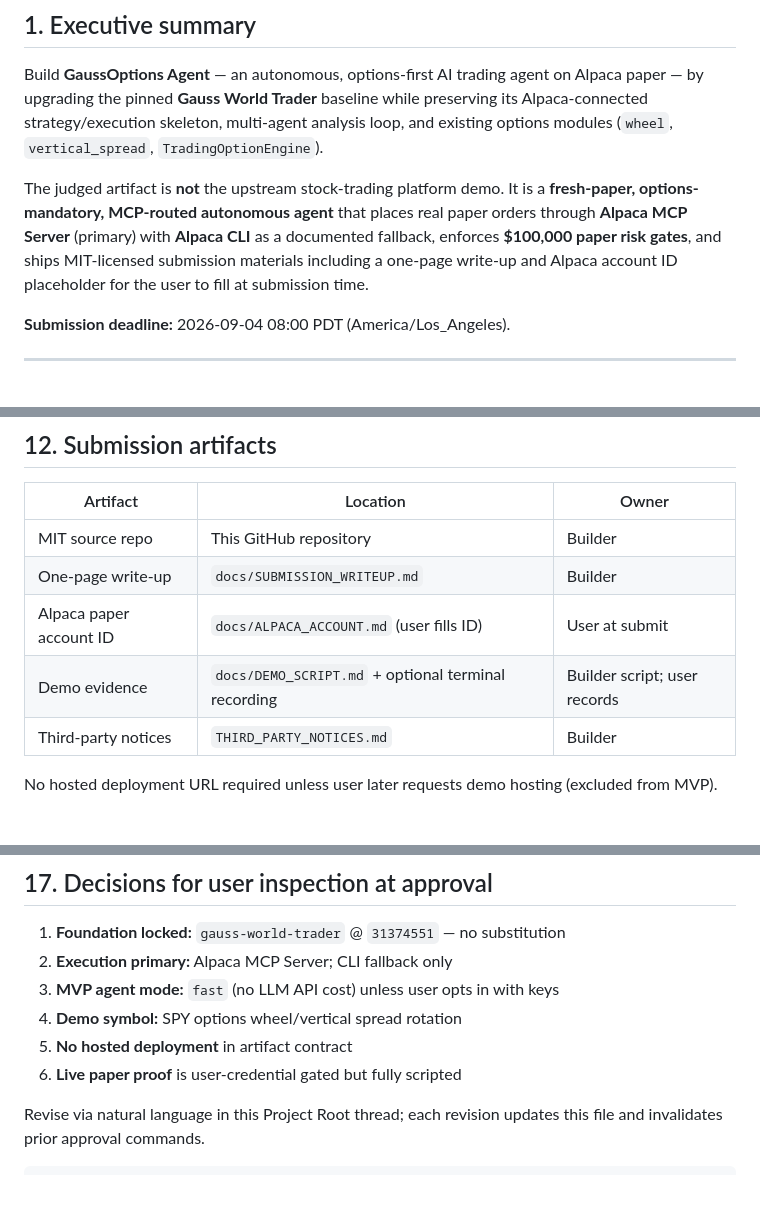
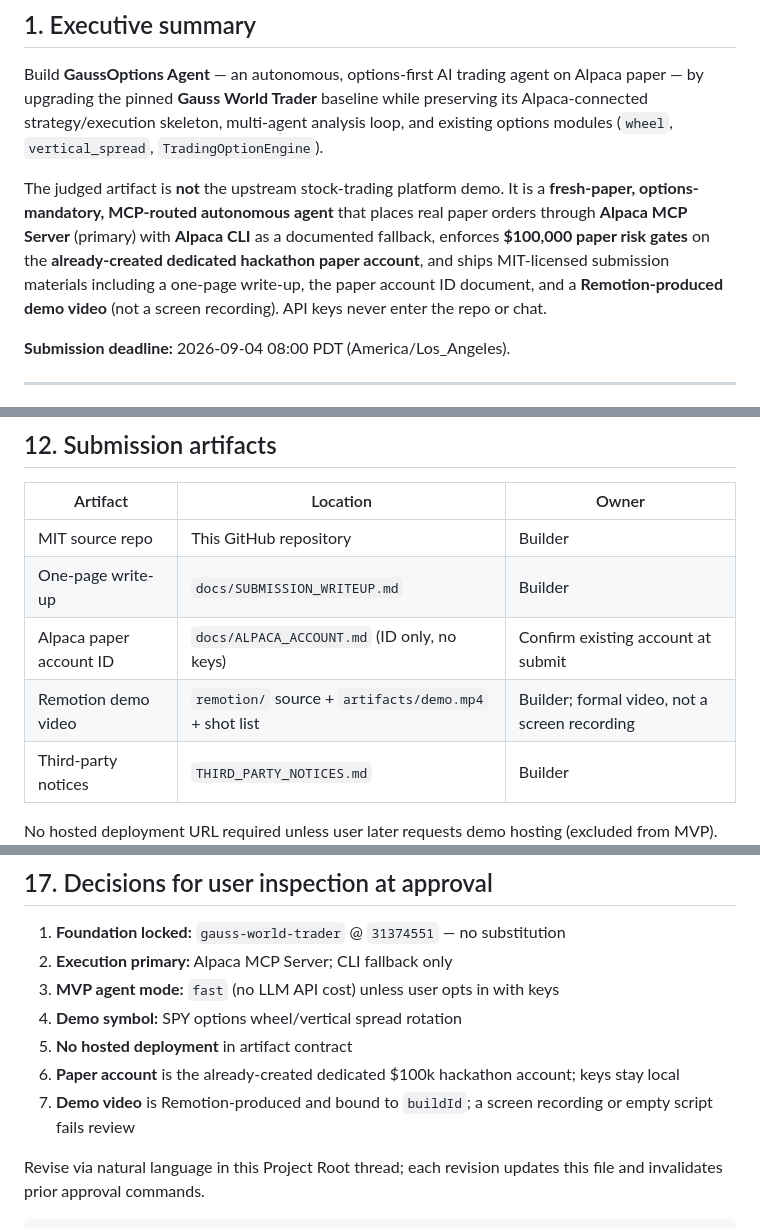
Before and after one commit to Yun-0000/opticycle, a Markdown page: PLAN.md, 3 parts joined by grey strips. Drawn GitHub-style; blank space fills up the shorter version.

```diff
--- a/PLAN.md
+++ b/PLAN.md
@@ -12,7 +12,7 @@
 
 Build **GaussOptions Agent** — an autonomous, options-first AI trading agent on Alpaca paper — by upgrading the pinned **Gauss World Trader** baseline while preserving its Alpaca-connected strategy/execution skeleton, multi-agent analysis loop, and existing options modules (`wheel`, `vertical_spread`, `TradingOptionEngine`).
 
-The judged artifact is **not** the upstream stock-trading platform demo. It is a **fresh-paper, options-mandatory, MCP-routed autonomous agent** that places real paper orders through **Alpaca MCP Server** (primary) with **Alpaca CLI** as a documented fallback, enforces **$100,000 paper risk gates**, and ships MIT-licensed submission materials including a one-page write-up and Alpaca account ID placeholder for the user to fill at submission time.
+The judged artifact is **not** the upstream stock-trading platform demo. It is a **fresh-paper, options-mandatory, MCP-routed autonomous agent** that places real paper orders through **Alpaca MCP Server** (primary) with **Alpaca CLI** as a documented fallback, enforces **$100,000 paper risk gates** on the **already-created dedicated hackathon paper account**, and ships MIT-licensed submission materials including a one-page write-up, the paper account ID document, and a **Remotion-produced demo video** (not a screen recording). API keys never enter the repo or chat.
 
 **Submission deadline:** 2026-09-04 08:00 PDT (America/Los_Angeles).
 
@@ -256,8 +256,8 @@ Fresh Reviewer validates exact `buildId` commit against this Plan SHA, artifact
 | --- | --- | --- |
 | MIT source repo | This GitHub repository | Builder |
 | One-page write-up | `docs/SUBMISSION_WRITEUP.md` | Builder |
-| Alpaca paper account ID | `docs/ALPACA_ACCOUNT.md` (user fills ID) | User at submit |
-| Demo evidence | `docs/DEMO_SCRIPT.md` + optional terminal recording | Builder script; user records |
+| Alpaca paper account ID | `docs/ALPACA_ACCOUNT.md` (ID only, no keys) | Confirm existing account at submit |
+| Remotion demo video | `remotion/` source + `artifacts/demo.mp4` + shot list | Builder; formal video, not a screen recording |
 | Third-party notices | `THIRD_PARTY_NOTICES.md` | Builder |
 
 No hosted deployment URL required unless user later requests demo hosting (excluded from MVP).
@@ -317,7 +317,8 @@ No hosted deployment URL required unless user later requests demo hosting (exclu
 3. **MVP agent mode:** `fast` (no LLM API cost) unless user opts in with keys
 4. **Demo symbol:** SPY options wheel/vertical spread rotation
 5. **No hosted deployment** in artifact contract
-6. **Live paper proof** is user-credential gated but fully scripted
+6. **Paper account** is the already-created dedicated $100k hackathon account; keys stay local
+7. **Demo video** is Remotion-produced and bound to `buildId`; a screen recording or empty script fails review
 
 Revise via natural language in this Project Root thread; each revision updates this file and invalidates prior approval commands.
 
```
Also changed, not shown: other parts of PLAN.md (+13 -13 lines).
